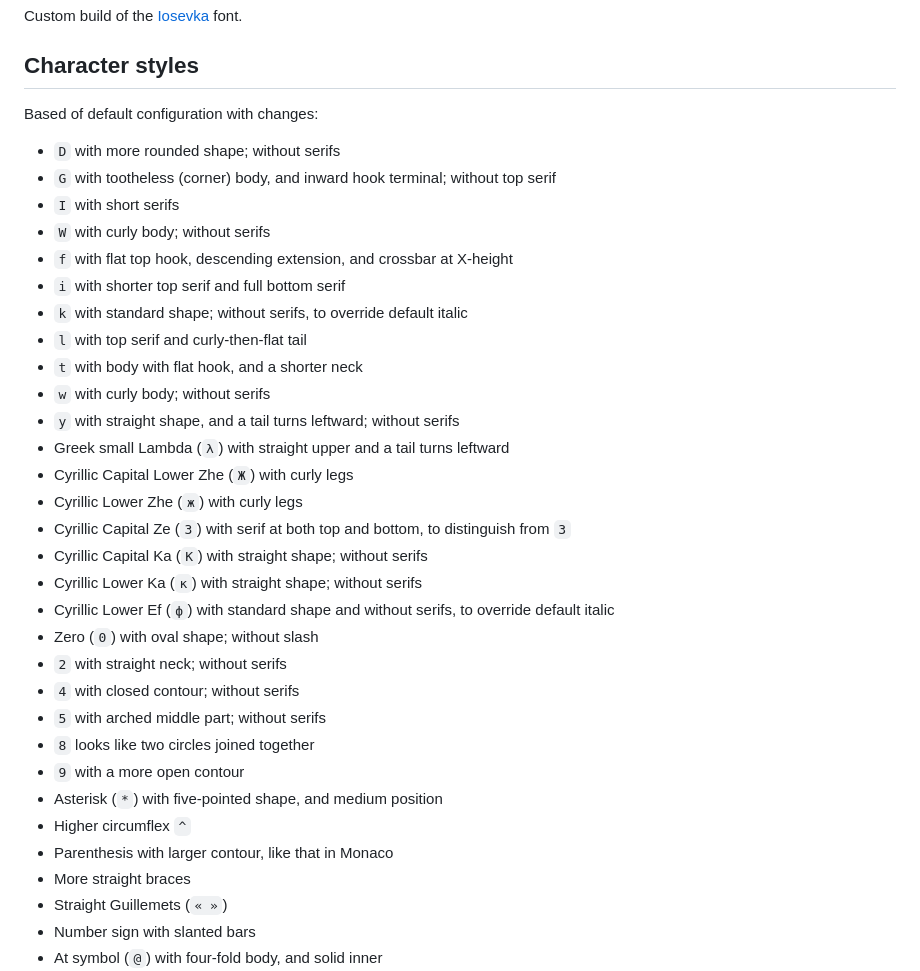
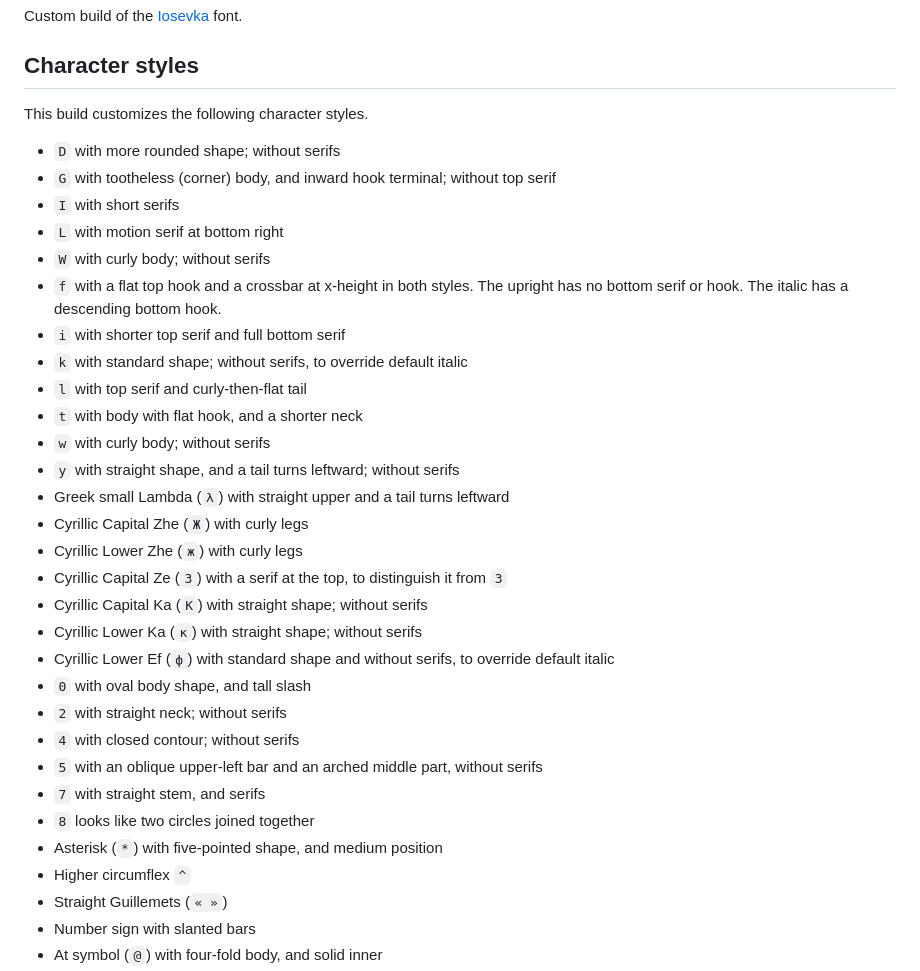
Before and after one commit to serioga/iosevka-st, a Markdown page: README.md, the part around one of its changes. Rendered like a GitHub page.

Commit message:
(feat): refine L, 0, 7, and 9 glyph styles
Add a motion serif to L, give 0 a tall slash, and use a straight,
serifed 7. Restore the default shape for 9.

Align the README with the build plan and refresh both screenshots.

```diff
--- a/README.md
+++ b/README.md
@@ -4,13 +4,14 @@ Custom build of the [Iosevka](https://github.com/be5invis/Iosevka) font.
 
 ## Character styles
 
-Based of default configuration with changes:
+This build customizes the following character styles.
 
 - `D` with more rounded shape; without serifs
 - `G` with tootheless (corner) body, and inward hook terminal; without top serif
 - `I` with short serifs
+- `L` with motion serif at bottom right
 - `W` with curly body; without serifs
-- `f` with flat top hook, descending extension, and crossbar at X-height
+- `f` with a flat top hook and a crossbar at x-height in both styles. The upright has no bottom serif or hook. The italic has a descending bottom hook.
 - `i` with shorter top serif and full bottom serif
 - `k` with standard shape; without serifs, to override default italic
 - `l` with top serif and curly-then-flat tail
@@ -18,22 +19,20 @@ Based of default configuration with changes:
 - `w` with curly body; without serifs
 - `y` with straight shape, and a tail turns leftward; without serifs
 - Greek small Lambda (`λ`) with straight upper and a tail turns leftward
-- Cyrillic Capital Lower Zhe (`Ж`) with curly legs
+- Cyrillic Capital Zhe (`Ж`) with curly legs
 - Cyrillic Lower Zhe (`ж`) with curly legs
-- Cyrillic Capital Ze (`З`) with serif at both top and bottom, to distinguish from `3`
+- Cyrillic Capital Ze (`З`) with a serif at the top, to distinguish it from `3`
 - Cyrillic Capital Ka (`К`) with straight shape; without serifs
 - Cyrillic Lower Ka (`к`) with straight shape; without serifs
 - Cyrillic Lower Ef (`ф`) with standard shape and without serifs, to override default italic
-- Zero (`0`) with oval shape; without slash
+- `0` with oval body shape, and tall slash
 - `2` with straight neck; without serifs
 - `4` with closed contour; without serifs
-- `5` with arched middle part; without serifs
+- `5` with an oblique upper-left bar and an arched middle part, without serifs
+- `7` with straight stem, and serifs
 - `8` looks like two circles joined together
-- `9` with a more open contour
 - Asterisk (`*`) with five-pointed shape, and medium position
 - Higher circumflex `^`
-- Parenthesis with larger contour, like that in Monaco
-- More straight braces
 - Straight Guillemets (`« »`)
 - Number sign with slanted bars
 - At symbol (`@`) with four-fold body, and solid inner
```
Also changed, not shown: other parts of README.md (+1 -1 lines), screenshot_iosevka-customizer-all.png, screenshot_iosevka-customizer-highlight.png, 1 other file.
